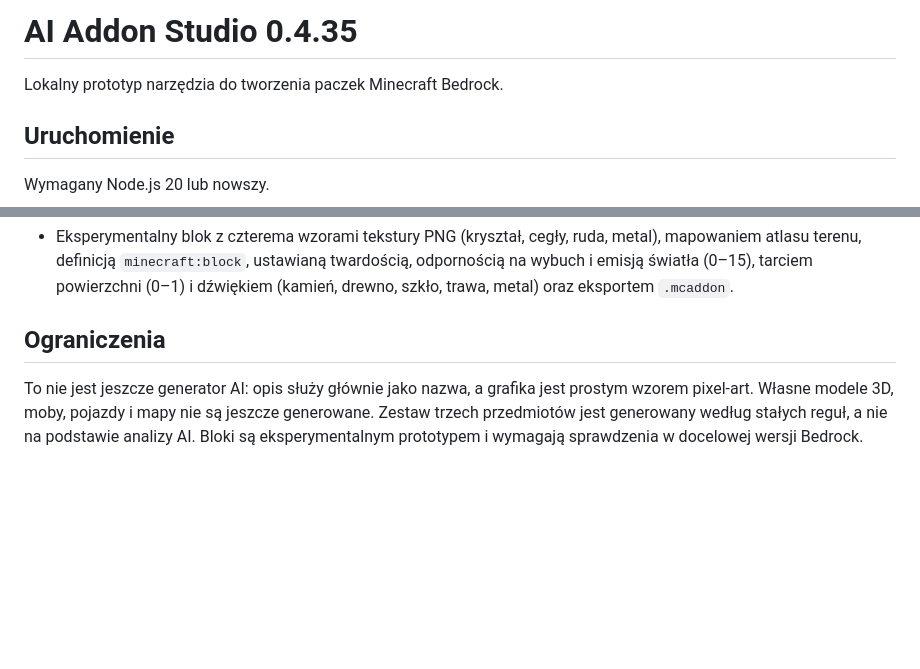
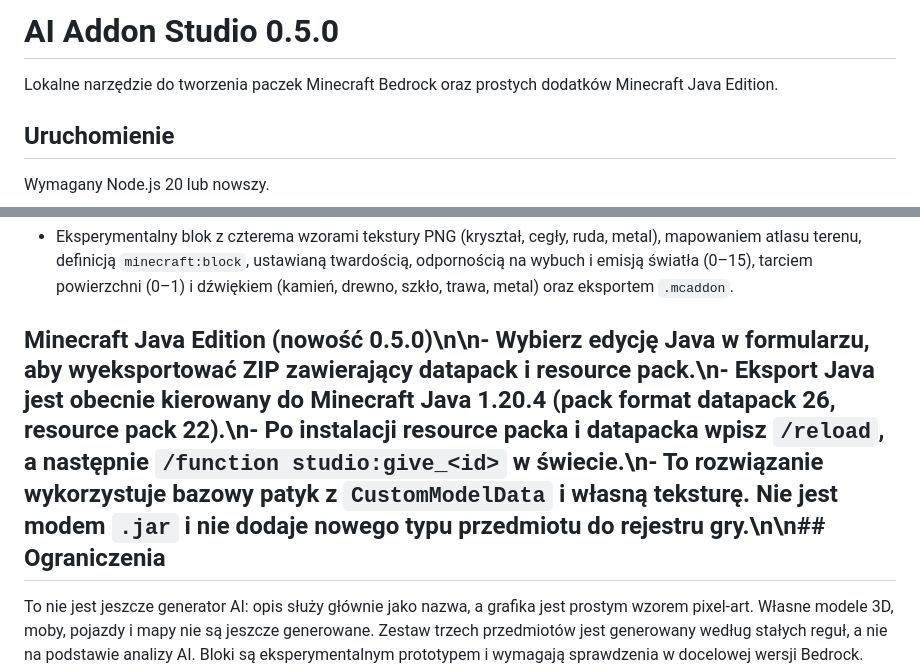
Before and after one commit to kopiel1908-droid/minecraft, a Markdown page: README.md, 2 parts joined by grey strips. Rendered like a GitHub page; blank space fills up the shorter version.

Commit message:
Document Minecraft Java export in README

```diff
--- a/README.md
+++ b/README.md
@@ -1,6 +1,6 @@
-# AI Addon Studio 0.4.35
+# AI Addon Studio 0.5.0
 
-Lokalny prototyp narzędzia do tworzenia paczek Minecraft Bedrock.
+Lokalne narzędzie do tworzenia paczek Minecraft Bedrock oraz prostych dodatków Minecraft Java Edition.
 
 ## Uruchomienie
 
@@ -32,7 +32,7 @@ Następnie otwórz http://localhost:3000.
 - Receptura craftingu z wyborem dwóch składników (patyk, blaze rod, kość lub odłamek ametystu), trybu bez układu albo z układem oraz liczbą otrzymywanych sztuk (1–4).
 - Eksperymentalny blok z czterema wzorami tekstury PNG (kryształ, cegły, ruda, metal), mapowaniem atlasu terenu, definicją `minecraft:block`, ustawianą twardością, odpornością na wybuch i emisją światła (0–15), tarciem powierzchni (0–1) i dźwiękiem (kamień, drewno, szkło, trawa, metal) oraz eksportem `.mcaddon`.
 
-## Ograniczenia
+## Minecraft Java Edition (nowość 0.5.0)\n\n- Wybierz edycję Java w formularzu, aby wyeksportować ZIP zawierający datapack i resource pack.\n- Eksport Java jest obecnie kierowany do Minecraft Java 1.20.4 (pack format datapack 26, resource pack 22).\n- Po instalacji resource packa i datapacka wpisz `/reload`, a następnie `/function studio:give_<id>` w świecie.\n- To rozwiązanie wykorzystuje bazowy patyk z `CustomModelData` i własną teksturę. Nie jest modem `.jar` i nie dodaje nowego typu przedmiotu do rejestru gry.\n\n## Ograniczenia
 
 To nie jest jeszcze generator AI: opis służy głównie jako nazwa, a grafika jest prostym wzorem pixel-art. Własne modele 3D, moby, pojazdy i mapy nie są jeszcze generowane. Zestaw trzech przedmiotów jest generowany według stałych reguł, a nie na podstawie analizy AI. Bloki są eksperymentalnym prototypem i wymagają sprawdzenia w docelowej wersji Bedrock. Zgodność plików trzeba sprawdzić w docelowej wersji Minecraft Bedrock; obsługa może różnić się między platformami.
 
```
